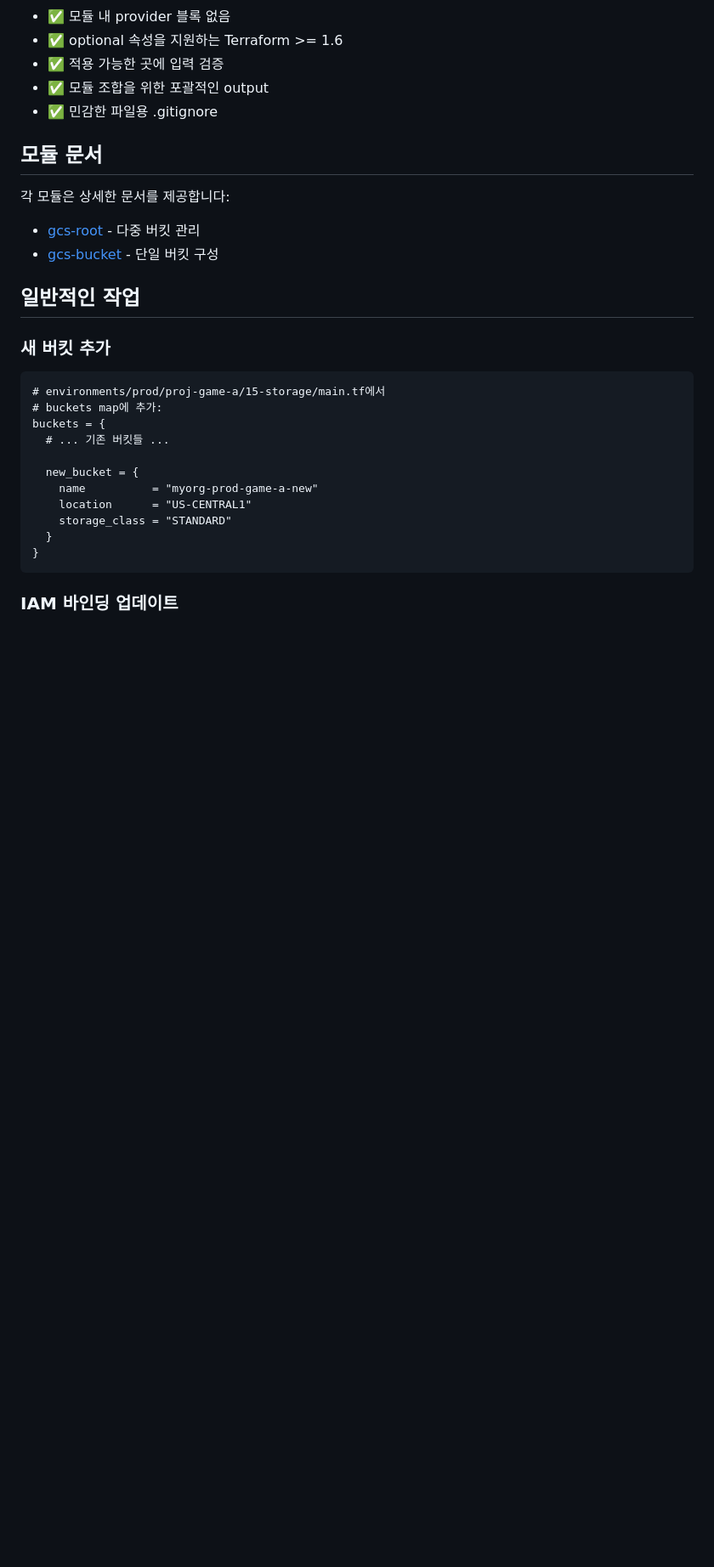
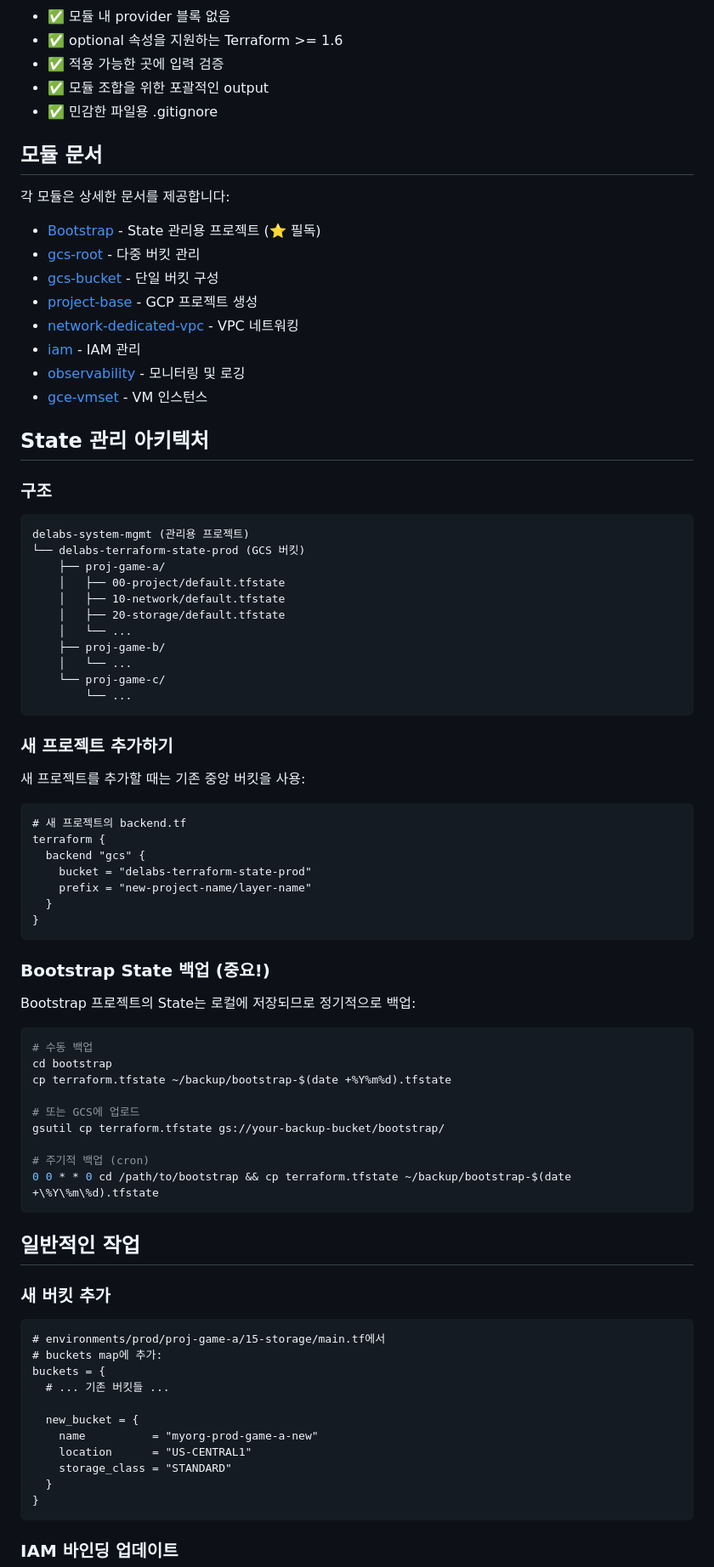
Before and after one commit to JSJ2337/GCP_terraform_code, a Markdown page: terraform_gcp_infra/README.md, the part around one of its changes. Shown at 85% size. GitHub-like rendering; blank space fills up the shorter version.

````diff
--- a/terraform_gcp_infra/README.md
+++ b/terraform_gcp_infra/README.md
@@ -142,8 +218,62 @@ terraform apply
 ## 모듈 문서
 
 각 모듈은 상세한 문서를 제공합니다:
+- [Bootstrap](bootstrap/README.md) - State 관리용 프로젝트 (⭐ 필독)
 - [gcs-root](modules/gcs-root/README.md) - 다중 버킷 관리
 - [gcs-bucket](modules/gcs-bucket/README.md) - 단일 버킷 구성
+- [project-base](modules/project-base/README.md) - GCP 프로젝트 생성
+- [network-dedicated-vpc](modules/network-dedicated-vpc/README.md) - VPC 네트워킹
+- [iam](modules/iam/README.md) - IAM 관리
+- [observability](modules/observability/README.md) - 모니터링 및 로깅
+- [gce-vmset](modules/gce-vmset/README.md) - VM 인스턴스
+
+## State 관리 아키텍처
+
+### 구조
+
+```
+delabs-system-mgmt (관리용 프로젝트)
+└── delabs-terraform-state-prod (GCS 버킷)
+    ├── proj-game-a/
+    │   ├── 00-project/default.tfstate
+    │   ├── 10-network/default.tfstate
+    │   ├── 20-storage/default.tfstate
+    │   └── ...
+    ├── proj-game-b/
+    │   └── ...
+    └── proj-game-c/
+        └── ...
+```
+
+### 새 프로젝트 추가하기
+
+새 프로젝트를 추가할 때는 기존 중앙 버킷을 사용:
+
+```hcl
+# 새 프로젝트의 backend.tf
+terraform {
+  backend "gcs" {
+    bucket = "delabs-terraform-state-prod"
+    prefix = "new-project-name/layer-name"
+  }
+}
+```
+
+### Bootstrap State 백업 (중요!)
+
+Bootstrap 프로젝트의 State는 로컬에 저장되므로 정기적으로 백업:
+
+```bash
+# 수동 백업
+cd bootstrap
+cp terraform.tfstate ~/backup/bootstrap-$(date +%Y%m%d).tfstate
+
+# 또는 GCS에 업로드
+gsutil cp terraform.tfstate gs://your-backup-bucket/bootstrap/
+
+# 주기적 백업 (cron)
+0 0 * * 0 cd /path/to/bootstrap && cp terraform.tfstate ~/backup/bootstrap-$(date +\%Y\%m\%d).tfstate
+```
 
 ## 일반적인 작업
 
````
Also changed, not shown: other parts of terraform_gcp_infra/README.md (+112 -36 lines).
